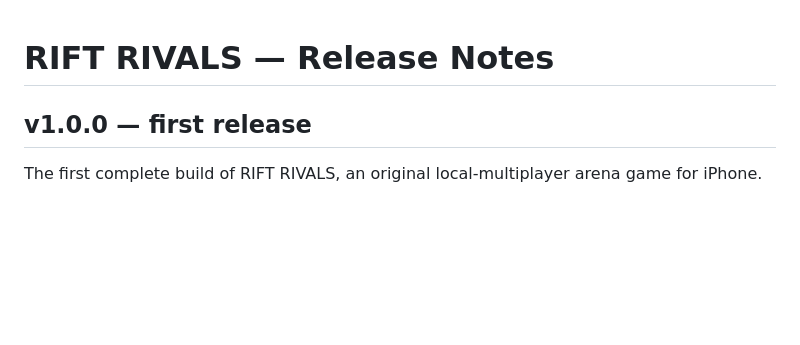
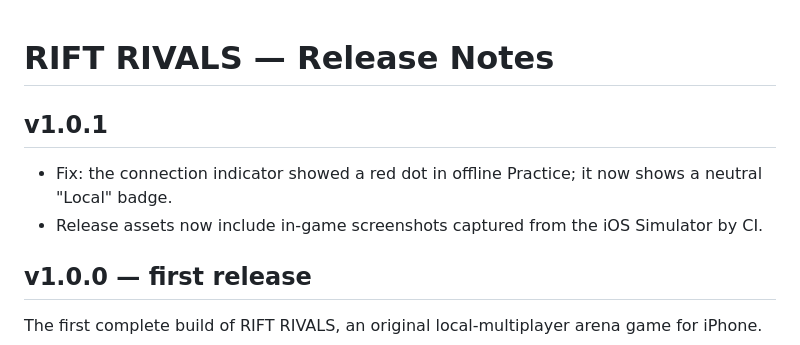
Before and after one commit to surproductions/Rift-Rivals, a Markdown page: RELEASE_NOTES.md, the part around the change. GitHub-like rendering; blank space fills up the shorter version.

```diff
--- a/RELEASE_NOTES.md
+++ b/RELEASE_NOTES.md
@@ -1,4 +1,11 @@
 # RIFT RIVALS — Release Notes
+
+## v1.0.1
+
+* Fix: the connection indicator showed a red dot in offline Practice; it now
+  shows a neutral "Local" badge.
+* Release assets now include in-game screenshots captured from the iOS
+  Simulator by CI.
 
 ## v1.0.0 — first release
 
```
Also changed, not shown: README.md (+3 -1 lines), docs/screenshots/clash.png (added), docs/screenshots/match.png (added), docs/screenshots/tutorial.png (added), 4 other files.
